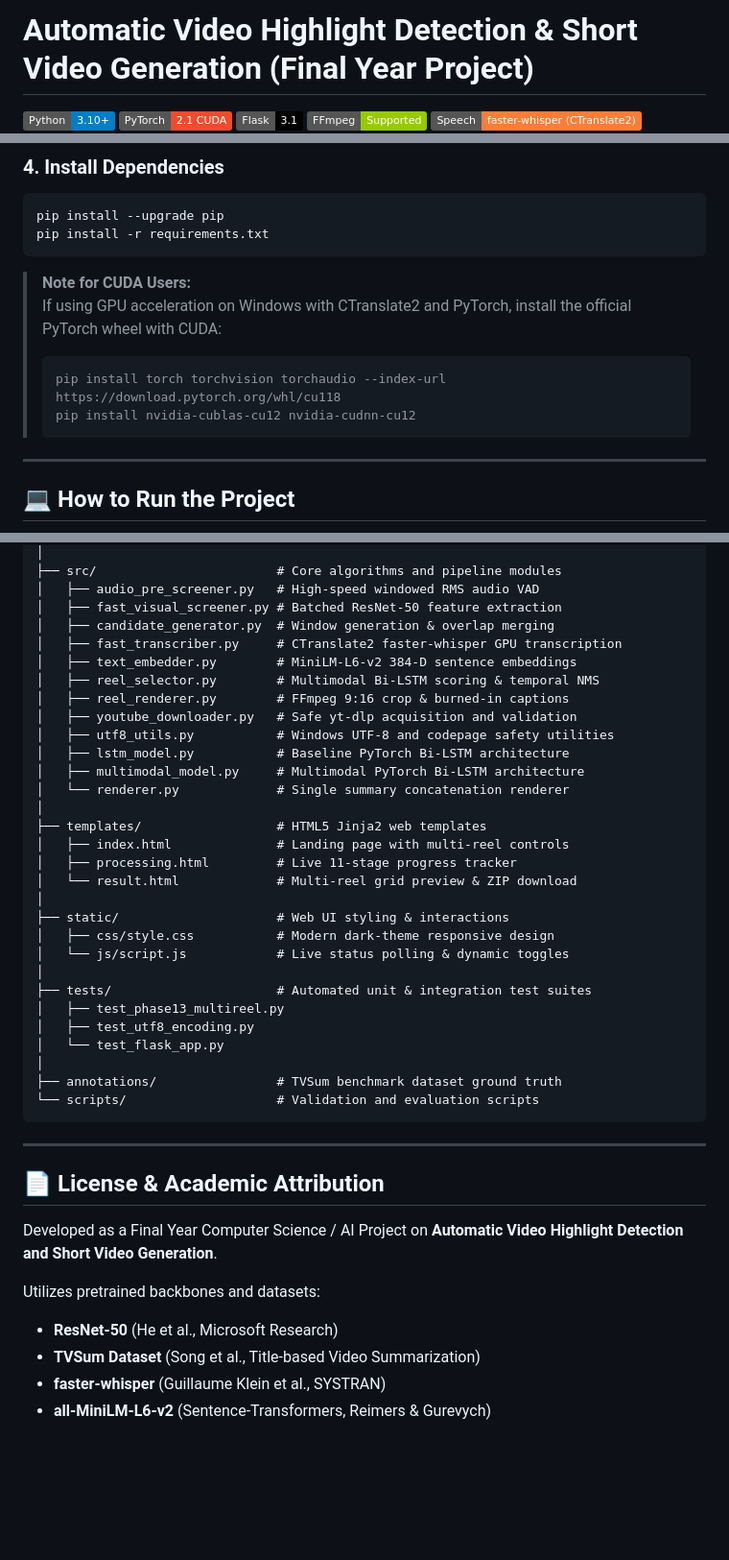
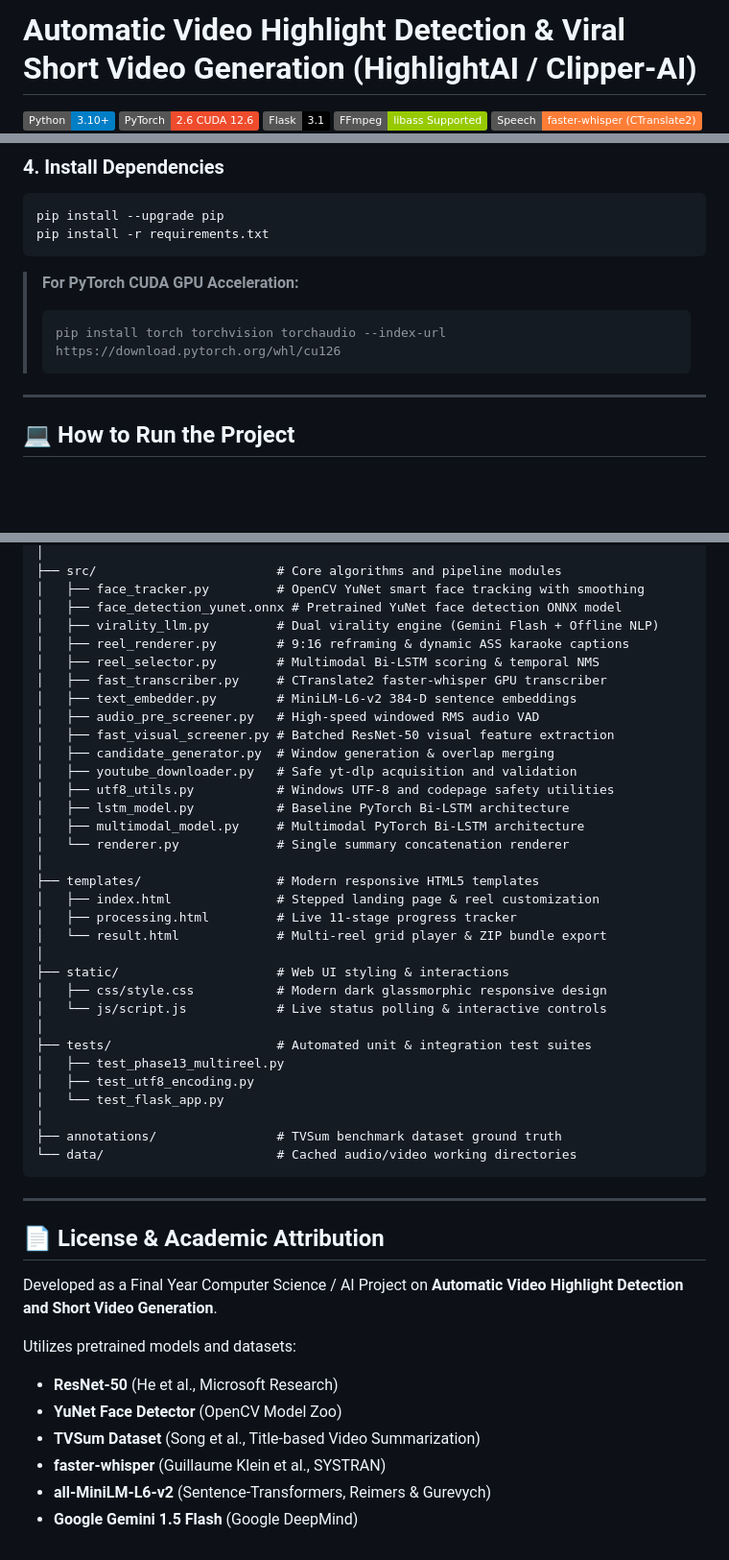
Before and after one commit to Atharva-Chaudhari123/clipper-ai, a Markdown page: README.md, 3 parts joined by grey strips. Shown at 96% size. Rendered like a GitHub page; badges without logos; blank space fills up the shorter version.

````diff
--- a/README.md
+++ b/README.md
@@ -1,7 +1,7 @@
-# Automatic Video Highlight Detection & Short Video Generation (Final Year Project)
+# Automatic Video Highlight Detection & Viral Short Video Generation (HighlightAI / Clipper-AI)
 
 [![Python](https://img.shields.io/badge/Python-3.10%2B-blue.svg)](https://www.python.org/)
-[![PyTorch](https://img.shields.io/badge/PyTorch-2.1%20CUDA-ee4c2c.svg)](https://pytorch.org/)
+[![PyTorch](https://img.shields.io/badge/PyTorch-2.6%20CUDA%2012.6-ee4c2c.svg)](https://pytorch.org/)
 [![Flask](https://img.shields.io/badge/Flask-3.1-black.svg)](https://flask.palletsprojects.com/)
-[![FFmpeg](https://img.shields.io/badge/FFmpeg-Supported-green.svg)](https://ffmpeg.org/)
+[![FFmpeg](https://img.shields.io/badge/FFmpeg-libass%20Supported-green.svg)](https://ffmpeg.org/)
 [![faster--whisper](https://img.shields.io/badge/Speech-faster--whisper%20(CTranslate2)-orange.svg)](https://github.com/SYSTRAN/faster-whisper)
@@ -121,11 +138,9 @@ pip install --upgrade pip
 pip install -r requirements.txt
 ```
 
-> **Note for CUDA Users:**
-> If using GPU acceleration on Windows with CTranslate2 and PyTorch, install the official PyTorch wheel with CUDA:
+> **For PyTorch CUDA GPU Acceleration:**
 > ```bash
-> pip install torch torchvision torchaudio --index-url https://download.pytorch.org/whl/cu118
-> pip install nvidia-cublas-cu12 nvidia-cudnn-cu12
+> pip install torch torchvision torchaudio --index-url https://download.pytorch.org/whl/cu126
 > ```
 
 ---
@@ -225,26 +234,29 @@ FinalYearProject/
 │
 ├── src/                        # Core algorithms and pipeline modules
+│   ├── face_tracker.py         # OpenCV YuNet smart face tracking with smoothing
+│   ├── face_detection_yunet.onnx # Pretrained YuNet face detection ONNX model
+│   ├── virality_llm.py         # Dual virality engine (Gemini Flash + Offline NLP)
+│   ├── reel_renderer.py        # 9:16 reframing & dynamic ASS karaoke captions
+│   ├── reel_selector.py        # Multimodal Bi-LSTM scoring & temporal NMS
+│   ├── fast_transcriber.py     # CTranslate2 faster-whisper GPU transcriber
+│   ├── text_embedder.py        # MiniLM-L6-v2 384-D sentence embeddings
 │   ├── audio_pre_screener.py   # High-speed windowed RMS audio VAD
-│   ├── fast_visual_screener.py # Batched ResNet-50 feature extraction
+│   ├── fast_visual_screener.py # Batched ResNet-50 visual feature extraction
 │   ├── candidate_generator.py  # Window generation & overlap merging
-│   ├── fast_transcriber.py     # CTranslate2 faster-whisper GPU transcription
-│   ├── text_embedder.py        # MiniLM-L6-v2 384-D sentence embeddings
-│   ├── reel_selector.py        # Multimodal Bi-LSTM scoring & temporal NMS
-│   ├── reel_renderer.py        # FFmpeg 9:16 crop & burned-in captions
 │   ├── youtube_downloader.py   # Safe yt-dlp acquisition and validation
 │   ├── utf8_utils.py           # Windows UTF-8 and codepage safety utilities
 │   ├── lstm_model.py           # Baseline PyTorch Bi-LSTM architecture
 │   ├── multimodal_model.py     # Multimodal PyTorch Bi-LSTM architecture
 │   └── renderer.py             # Single summary concatenation renderer
 │
-├── templates/                  # HTML5 Jinja2 web templates
-│   ├── index.html              # Landing page with multi-reel controls
+├── templates/                  # Modern responsive HTML5 templates
+│   ├── index.html              # Stepped landing page & reel customization
 │   ├── processing.html         # Live 11-stage progress tracker
-│   └── result.html             # Multi-reel grid preview & ZIP download
+│   └── result.html             # Multi-reel grid player & ZIP bundle export
 │
 ├── static/                     # Web UI styling & interactions
-│   ├── css/style.css           # Modern dark-theme responsive design
-│   └── js/script.js            # Live status polling & dynamic toggles
+│   ├── css/style.css           # Modern dark glassmorphic responsive design
+│   └── js/script.js            # Live status polling & interactive controls
 │
 ├── tests/                      # Automated unit & integration test suites
 │   ├── test_phase13_multireel.py
@@ -252,7 +264,7 @@ FinalYearProject/
 │   └── test_flask_app.py
 │
 ├── annotations/                # TVSum benchmark dataset ground truth
-└── scripts/                    # Validation and evaluation scripts
+└── data/                       # Cached audio/video working directories
 ```
 
 ---
@@ -261,8 +273,10 @@ FinalYearProject/
 
 Developed as a Final Year Computer Science / AI Project on **Automatic Video Highlight Detection and Short Video Generation**.
 
-Utilizes pretrained backbones and datasets:
+Utilizes pretrained models and datasets:
 - **ResNet-50** (He et al., Microsoft Research)
+- **YuNet Face Detector** (OpenCV Model Zoo)
 - **TVSum Dataset** (Song et al., Title-based Video Summarization)
 - **faster-whisper** (Guillaume Klein et al., SYSTRAN)
 - **all-MiniLM-L6-v2** (Sentence-Transformers, Reimers & Gurevych)
+- **Google Gemini 1.5 Flash** (Google DeepMind)
````
Also changed, not shown: other parts of README.md (+68 -57 lines).
